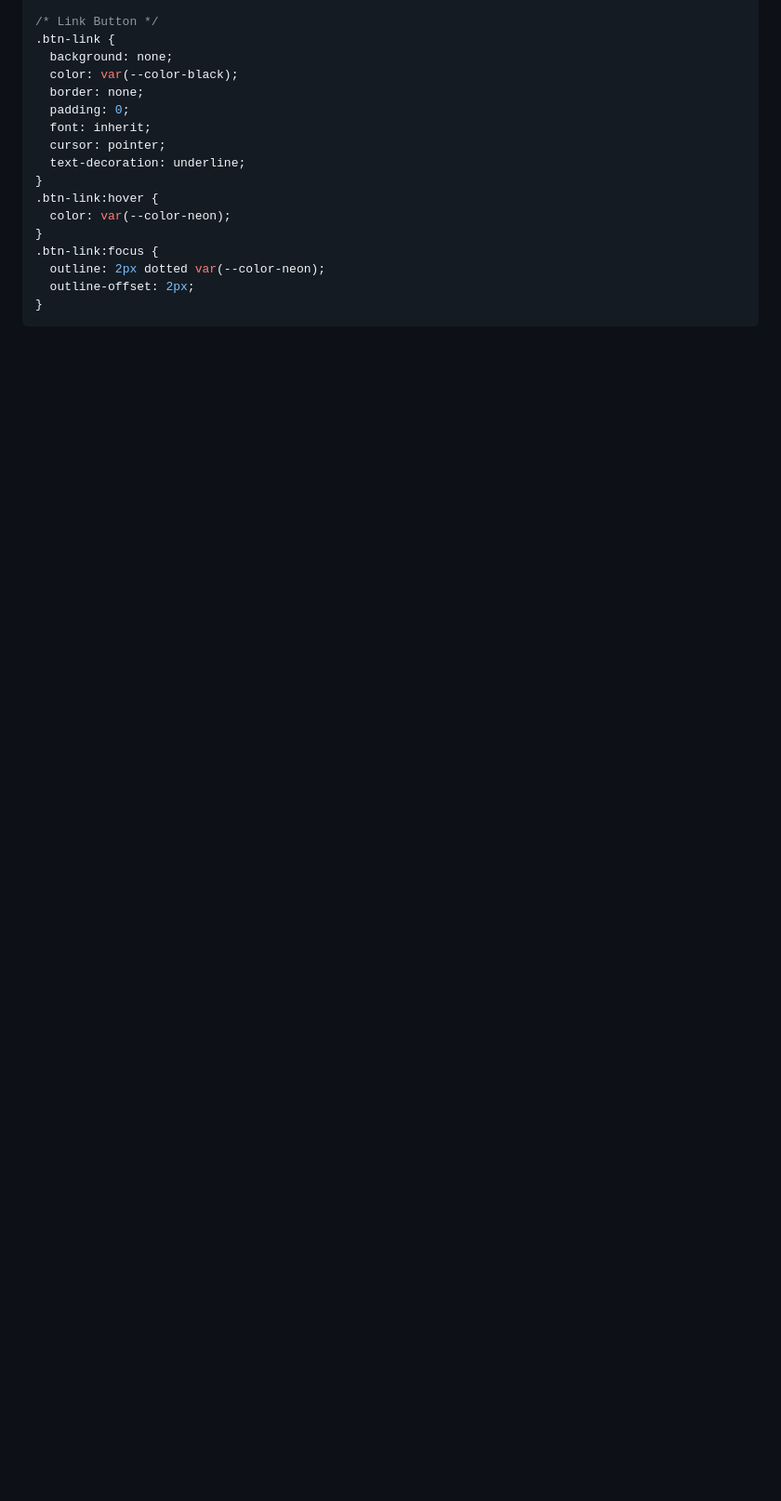
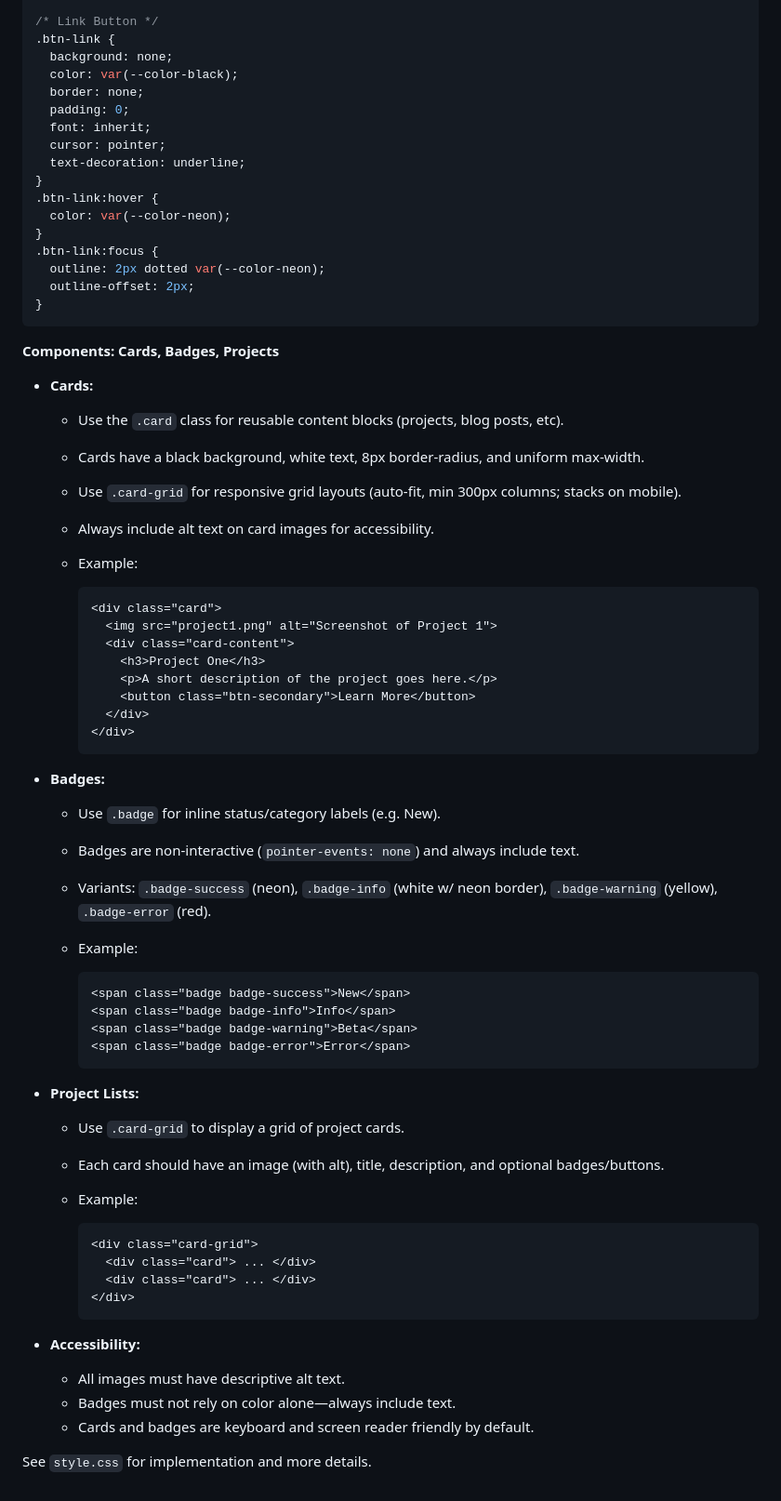
Before and after one commit to mohamed-abdelaziz710/My-Website, a Markdown page: README.md, the part around the change. Shown at 93% size. Drawn GitHub-style; blank space fills up the shorter version.

Commit message:
Add components section to README with guidelines for cards, badges, and project lists

````diff
--- a/README.md
+++ b/README.md
@@ -378,3 +378,55 @@ See `style.css` for implementation and utility classes.
   outline-offset: 2px;
 }
 ```
+
+**Components: Cards, Badges, Projects**
+
+- **Cards:**
+  - Use the `.card` class for reusable content blocks (projects, blog posts, etc).
+  - Cards have a black background, white text, 8px border-radius, and uniform max-width.
+  - Use `.card-grid` for responsive grid layouts (auto-fit, min 300px columns; stacks on mobile).
+  - Always include alt text on card images for accessibility.
+  - Example:
+
+    ```html
+    <div class="card">
+      <img src="project1.png" alt="Screenshot of Project 1">
+      <div class="card-content">
+        <h3>Project One</h3>
+        <p>A short description of the project goes here.</p>
+        <button class="btn-secondary">Learn More</button>
+      </div>
+    </div>
+    ```
+
+- **Badges:**
+  - Use `.badge` for inline status/category labels (e.g. <span class="badge badge-success">New</span>).
+  - Badges are non-interactive (`pointer-events: none`) and always include text.
+  - Variants: `.badge-success` (neon), `.badge-info` (white w/ neon border), `.badge-warning` (yellow), `.badge-error` (red).
+  - Example:
+
+    ```html
+    <span class="badge badge-success">New</span>
+    <span class="badge badge-info">Info</span>
+    <span class="badge badge-warning">Beta</span>
+    <span class="badge badge-error">Error</span>
+    ```
+
+- **Project Lists:**
+  - Use `.card-grid` to display a grid of project cards.
+  - Each card should have an image (with alt), title, description, and optional badges/buttons.
+  - Example:
+
+    ```html
+    <div class="card-grid">
+      <div class="card"> ... </div>
+      <div class="card"> ... </div>
+    </div>
+    ```
+
+- **Accessibility:**
+  - All images must have descriptive alt text.
+  - Badges must not rely on color alone—always include text.
+  - Cards and badges are keyboard and screen reader friendly by default.
+
+See `style.css` for implementation and more details.
````
